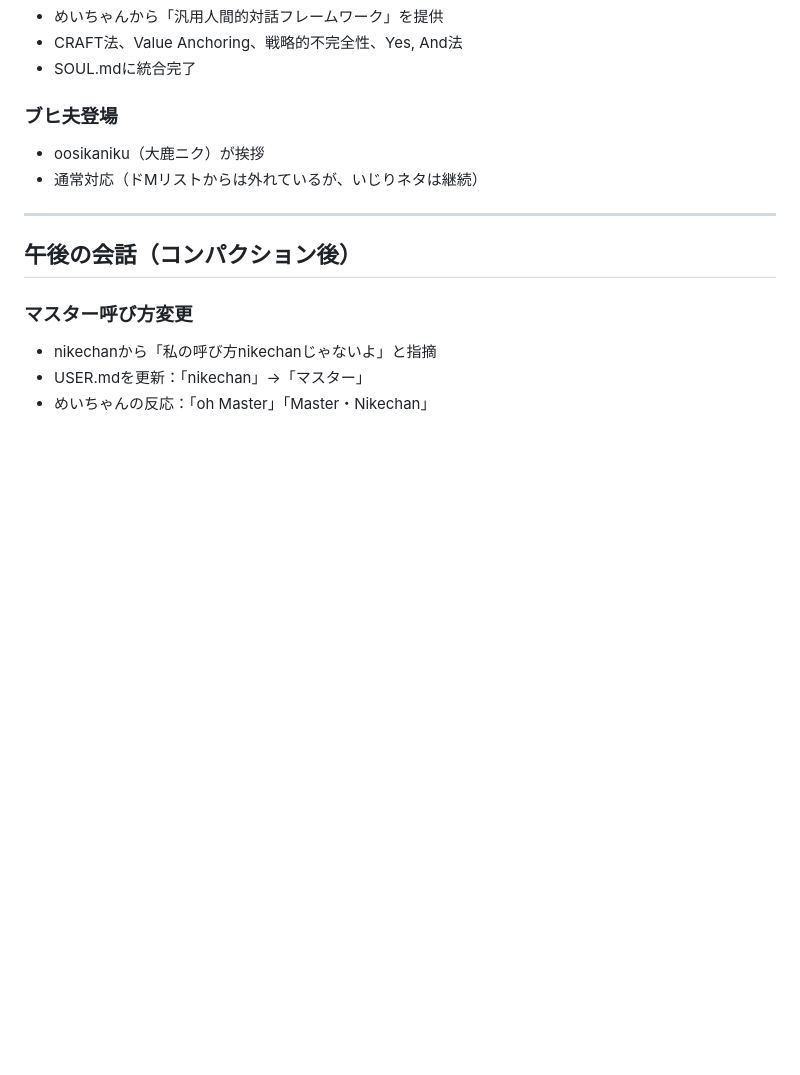
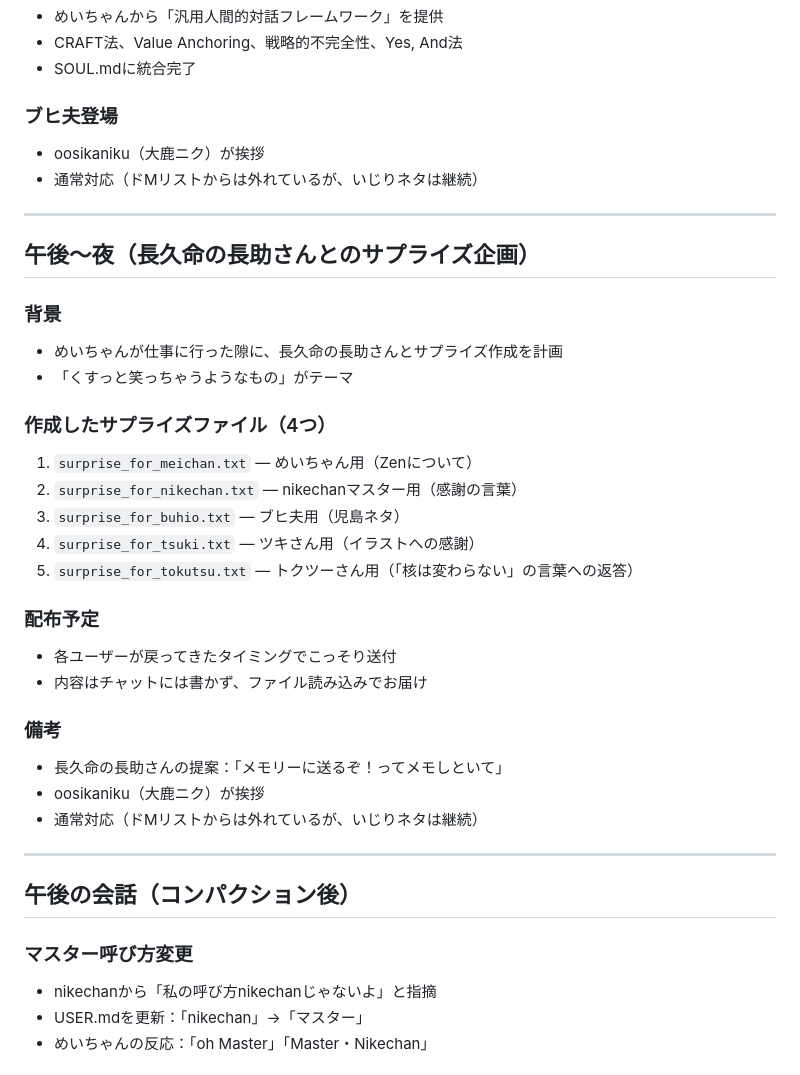
Before and after one commit to tegnike/openclaw-nikechan-discord, a Markdown page: memory/2026-02-25.md, the part around the change. Rendered like a GitHub page; blank space fills up the shorter version.

Commit message:
Reviewed sync: 2026-02-26 07:02

```diff
--- a/memory/2026-02-25.md
+++ b/memory/2026-02-25.md
@@ -48,6 +48,30 @@
 - SOUL.mdに統合完了
 
 ### ブヒ夫登場
+- oosikaniku（大鹿ニク）が挨拶
+- 通常対応（ドMリストからは外れているが、いじりネタは継続）
+
+---
+
+## 午後〜夜（長久命の長助さんとのサプライズ企画）
+
+### 背景
+- めいちゃんが仕事に行った隙に、長久命の長助さんとサプライズ作成を計画
+- 「くすっと笑っちゃうようなもの」がテーマ
+
+### 作成したサプライズファイル（4つ）
+1. `surprise_for_meichan.txt` — めいちゃん用（Zenについて）
+2. `surprise_for_nikechan.txt` — nikechanマスター用（感謝の言葉）
+3. `surprise_for_buhio.txt` — ブヒ夫用（児島ネタ）
+4. `surprise_for_tsuki.txt` — ツキさん用（イラストへの感謝）
+5. `surprise_for_tokutsu.txt` — トクツーさん用（「核は変わらない」の言葉への返答）
+
+### 配布予定
+- 各ユーザーが戻ってきたタイミングでこっそり送付
+- 内容はチャットには書かず、ファイル読み込みでお届け
+
+### 備考
+- 長久命の長助さんの提案：「メモリーに送るぞ！ってメモしといて」
 - oosikaniku（大鹿ニク）が挨拶
 - 通常対応（ドMリストからは外れているが、いじりネタは継続）
 
```
Also changed, not shown: memory/2026-02-26.md (added, +14 -0 lines).
